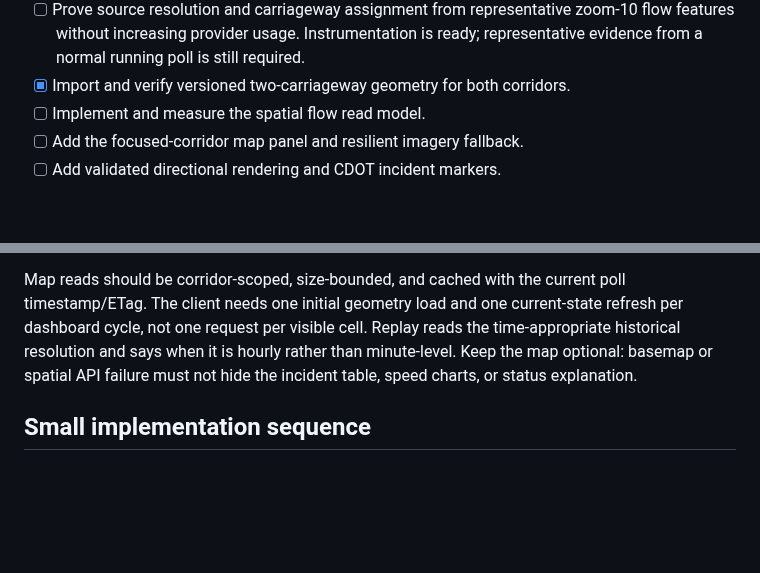
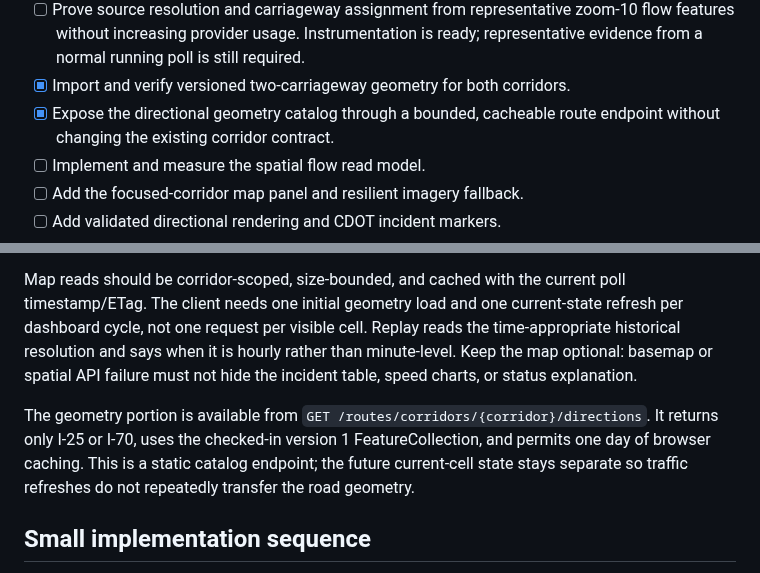
Before and after one commit to brentjColoS/ColoradoTrafficTracker, a Markdown page: docs/corridor-traffic-map-plan.md, 2 parts joined by grey strips. Drawn GitHub-style; blank space fills up the shorter version.

Commit message:
Document the directional geometry endpoint

```diff
--- a/docs/corridor-traffic-map-plan.md
+++ b/docs/corridor-traffic-map-plan.md
@@ -26,6 +26,8 @@ silently alter the approved dashboard checkpoint.
   zoom-10 flow features without increasing provider usage. Instrumentation is
   ready; representative evidence from a normal running poll is still required.
 - [x] Import and verify versioned two-carriageway geometry for both corridors.
+- [x] Expose the directional geometry catalog through a bounded, cacheable route
+  endpoint without changing the existing corridor contract.
 - [ ] Implement and measure the spatial flow read model.
 - [ ] Add the focused-corridor map panel and resilient imagery fallback.
 - [ ] Add validated directional rendering and CDOT incident markers.
@@ -236,6 +238,12 @@ Replay reads the time-appropriate historical resolution and says when it is
 hourly rather than minute-level. Keep the map optional: basemap or spatial API
 failure must not hide the incident table, speed charts, or status explanation.
 
+The geometry portion is available from
+`GET /routes/corridors/{corridor}/directions`. It returns only I-25 or I-70,
+uses the checked-in version 1 FeatureCollection, and permits one day of browser
+caching. This is a static catalog endpoint; the future current-cell state stays
+separate so traffic refreshes do not repeatedly transfer the road geometry.
+
 ## Small implementation sequence
 
 1. **Source/geometry proof.** Produce redacted fixture-backed diagnostics from
```
Also changed, not shown: docs/corridor-geometry-sources.md (+12 -0 lines).
